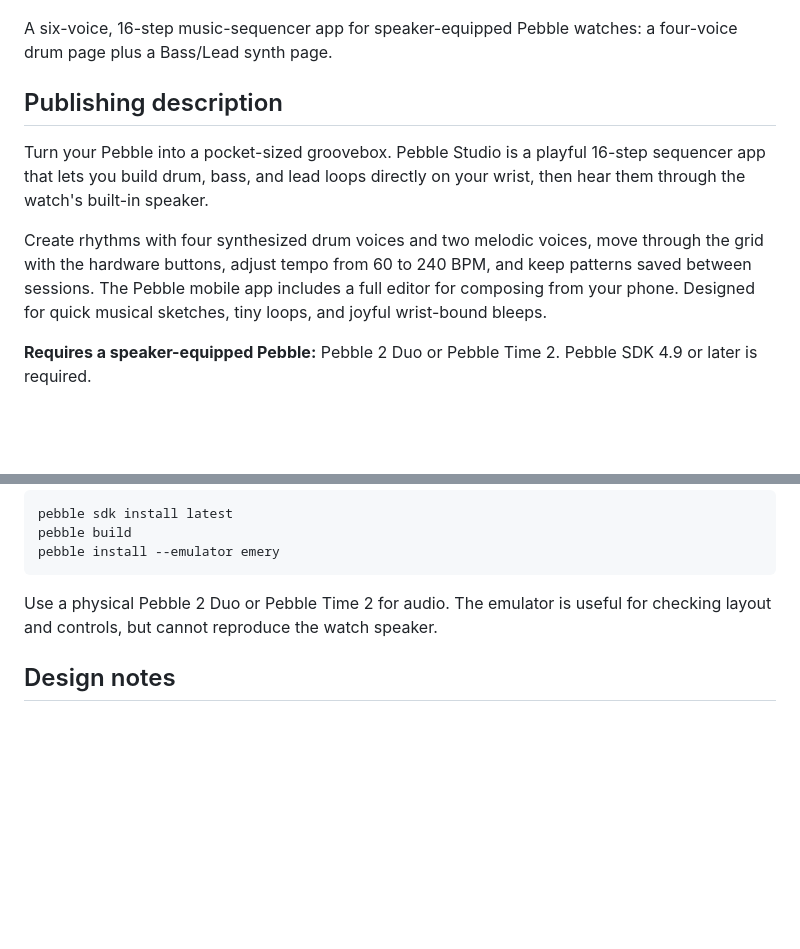
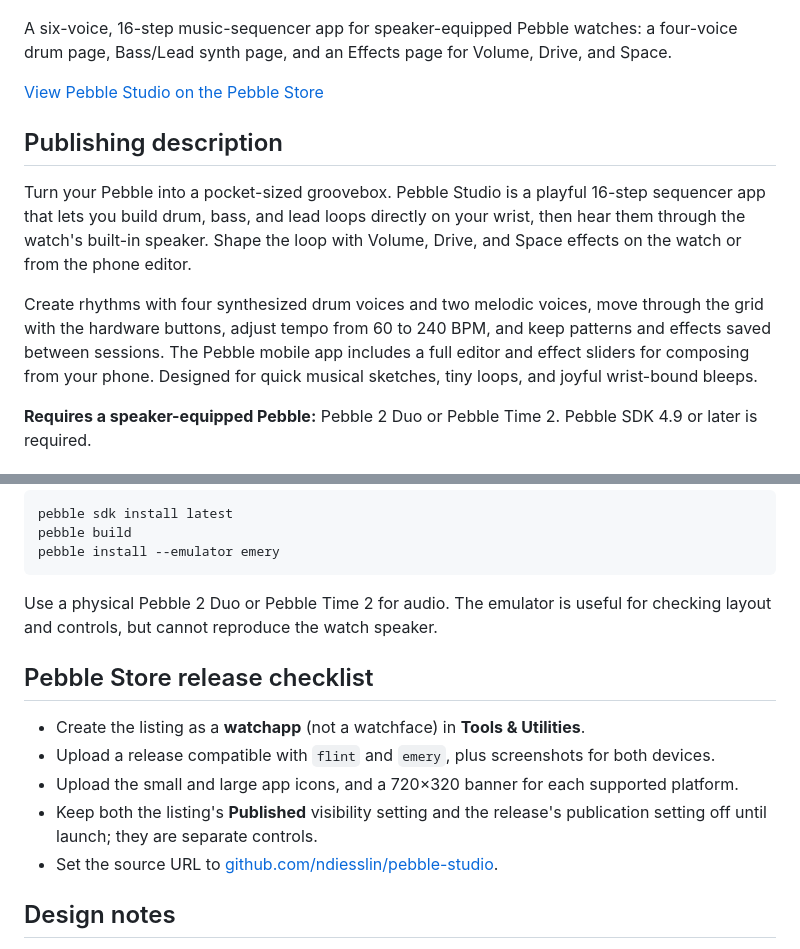
Before and after one commit to ndiesslin/pebble-step-sequencer, a Markdown page: README.md, 2 parts joined by grey strips. GitHub-like rendering; blank space fills up the shorter version.

Commit message:
Document Pebble Store release workflow

```diff
--- a/README.md
+++ b/README.md
@@ -4,13 +4,15 @@
 
 ![Pebble Studio app icon](docs/app-icon.png)
 
-A six-voice, 16-step music-sequencer app for speaker-equipped Pebble watches: a four-voice drum page plus a Bass/Lead synth page.
+A six-voice, 16-step music-sequencer app for speaker-equipped Pebble watches: a four-voice drum page, Bass/Lead synth page, and an Effects page for Volume, Drive, and Space.
+
+[View Pebble Studio on the Pebble Store](https://apps.repebble.com/bec95167d5404fd1934d80fa)
 
 ## Publishing description
 
-Turn your Pebble into a pocket-sized groovebox. Pebble Studio is a playful 16-step sequencer app that lets you build drum, bass, and lead loops directly on your wrist, then hear them through the watch's built-in speaker.
+Turn your Pebble into a pocket-sized groovebox. Pebble Studio is a playful 16-step sequencer app that lets you build drum, bass, and lead loops directly on your wrist, then hear them through the watch's built-in speaker. Shape the loop with Volume, Drive, and Space effects on the watch or from the phone editor.
 
-Create rhythms with four synthesized drum voices and two melodic voices, move through the grid with the hardware buttons, adjust tempo from 60 to 240 BPM, and keep patterns saved between sessions. The Pebble mobile app includes a full editor for composing from your phone. Designed for quick musical sketches, tiny loops, and joyful wrist-bound bleeps.
+Create rhythms with four synthesized drum voices and two melodic voices, move through the grid with the hardware buttons, adjust tempo from 60 to 240 BPM, and keep patterns and effects saved between sessions. The Pebble mobile app includes a full editor and effect sliders for composing from your phone. Designed for quick musical sketches, tiny loops, and joyful wrist-bound bleeps.
 
 **Requires a speaker-equipped Pebble:** Pebble 2 Duo or Pebble Time 2. Pebble SDK 4.9 or later is required.
 
@@ -68,6 +70,14 @@ pebble install --emulator emery
 
 Use a physical Pebble 2 Duo or Pebble Time 2 for audio. The emulator is useful for checking layout and controls, but cannot reproduce the watch speaker.
 
+## Pebble Store release checklist
+
+- Create the listing as a **watchapp** (not a watchface) in **Tools & Utilities**.
+- Upload a release compatible with `flint` and `emery`, plus screenshots for both devices.
+- Upload the small and large app icons, and a 720×320 banner for each supported platform.
+- Keep both the listing's **Published** visibility setting and the release's publication setting off until launch; they are separate controls.
+- Set the source URL to [github.com/ndiesslin/pebble-studio](https://github.com/ndiesslin/pebble-studio).
+
 ## Design notes
 
 The app mixes all four drum voices and both synth voices into an 8 kHz PCM stream on the watch. A small queued buffer bridges scheduler jitter and the static playback indicator avoids competing with audio processing. Edits are picked up at the next generated audio buffer rather than restarting the stream. A failed or preempted stream changes the header to `AUDIO ERROR` and stops transport. System speaker mute / Quiet Time applies normally; firmware controls it and this SDK revision does not expose its mute state to the app.
```
